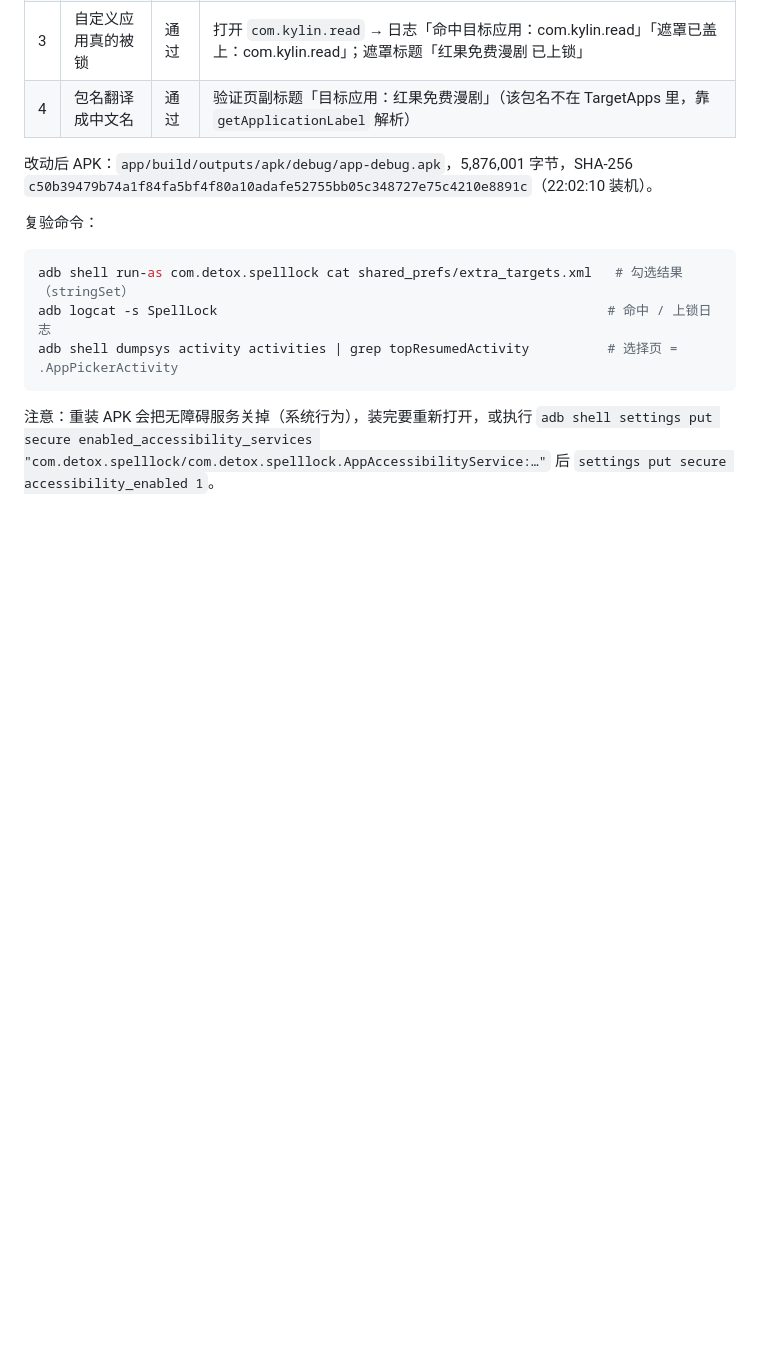
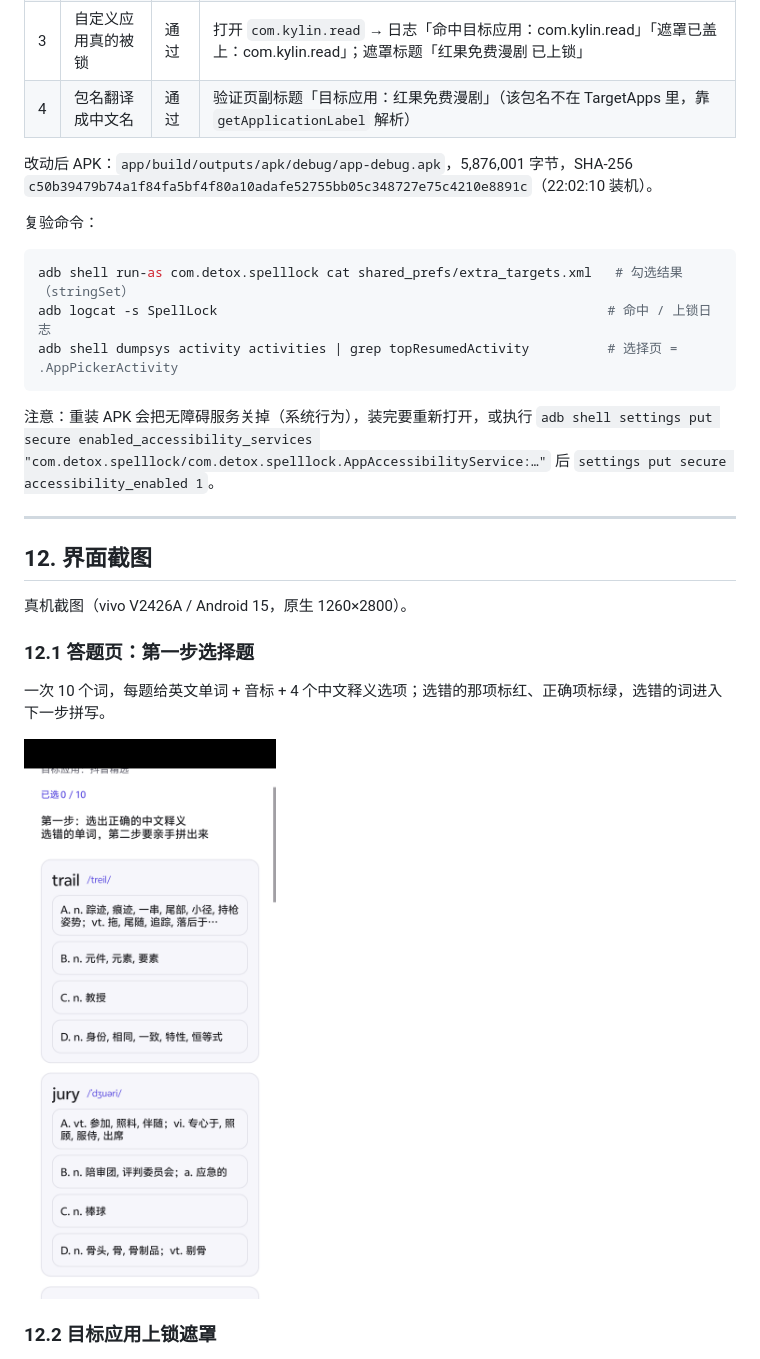
Before and after one commit to wgb730/SpellLock-android, a Markdown page: README.md, the part around one of its changes. Rendered like a GitHub page; pictures changed too: docs/screenshots/01-choice-quiz.png (added); blank space fills up the shorter version.

Commit message:
docs: add real-device screenshots and UI walkthrough

```diff
--- a/README.md
+++ b/README.md
@@ -446,3 +446,18 @@ adb shell dumpsys activity activities | grep topResumedActivity          # 选
 注意：重装 APK 会把无障碍服务关掉（系统行为），装完要重新打开，或执行
 `adb shell settings put secure enabled_accessibility_services "com.detox.spelllock/com.detox.spelllock.AppAccessibilityService:…"` 后
 `settings put secure accessibility_enabled 1`。
+
+---
+
+## 12. 界面截图
+
+真机截图（vivo V2426A / Android 15，原生 1260×2800）。
+
+### 12.1 答题页：第一步选择题
+
+一次 10 个词，每题给英文单词 + 音标 + 4 个中文释义选项；选错的那项标红、正确项标绿，选错的词进入下一步拼写。
+
+![第一步：选择题](docs/screenshots/01-choice-quiz.png)
+
+### 12.2 目标应用上锁遮罩
+
```
Also changed, not shown: other parts of README.md (+15 -0 lines), docs/screenshots/02-lock-overlay.png (added), docs/screenshots/03-app-picker.png (added), docs/screenshots/04-custom-app-locked.png (added).
